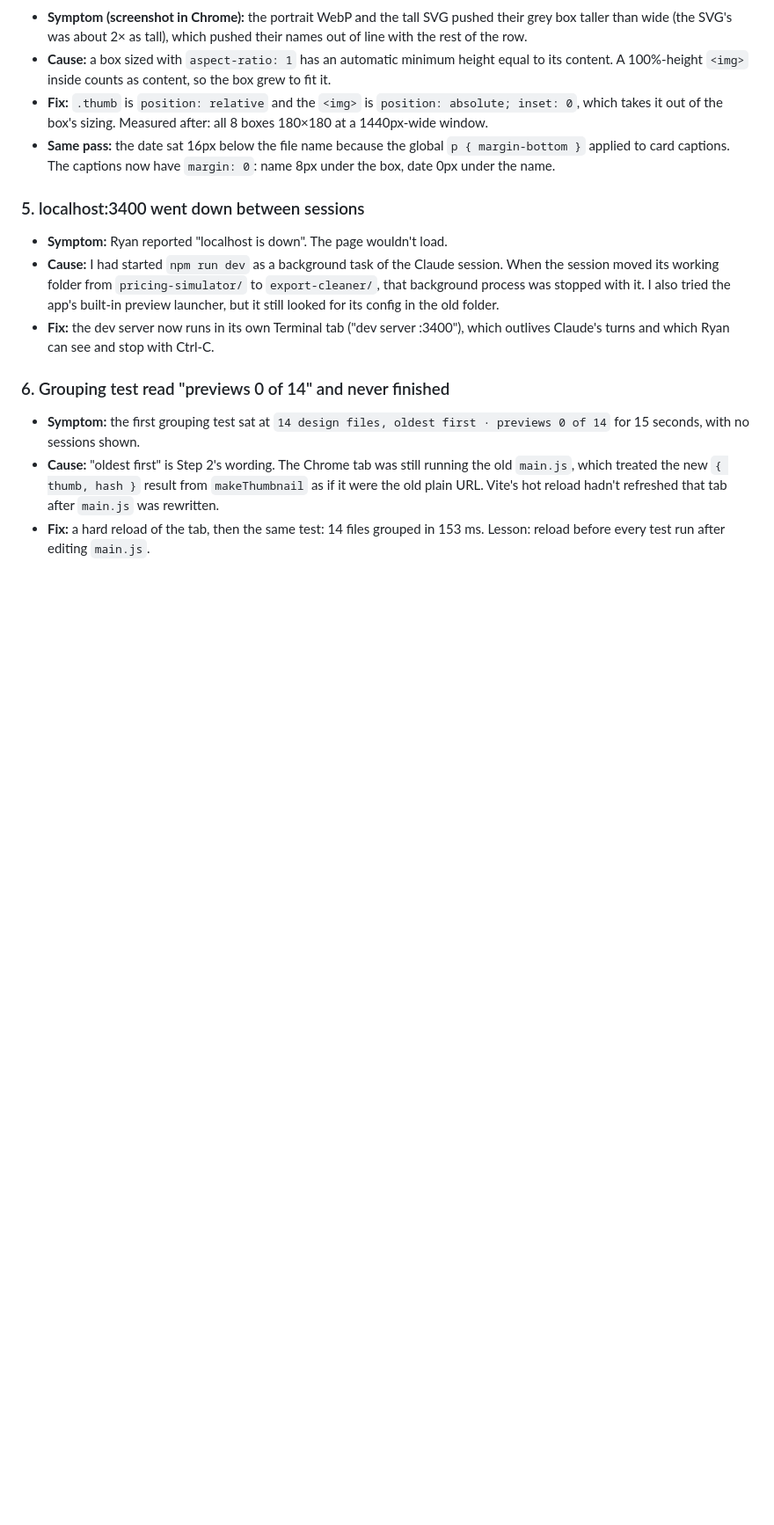
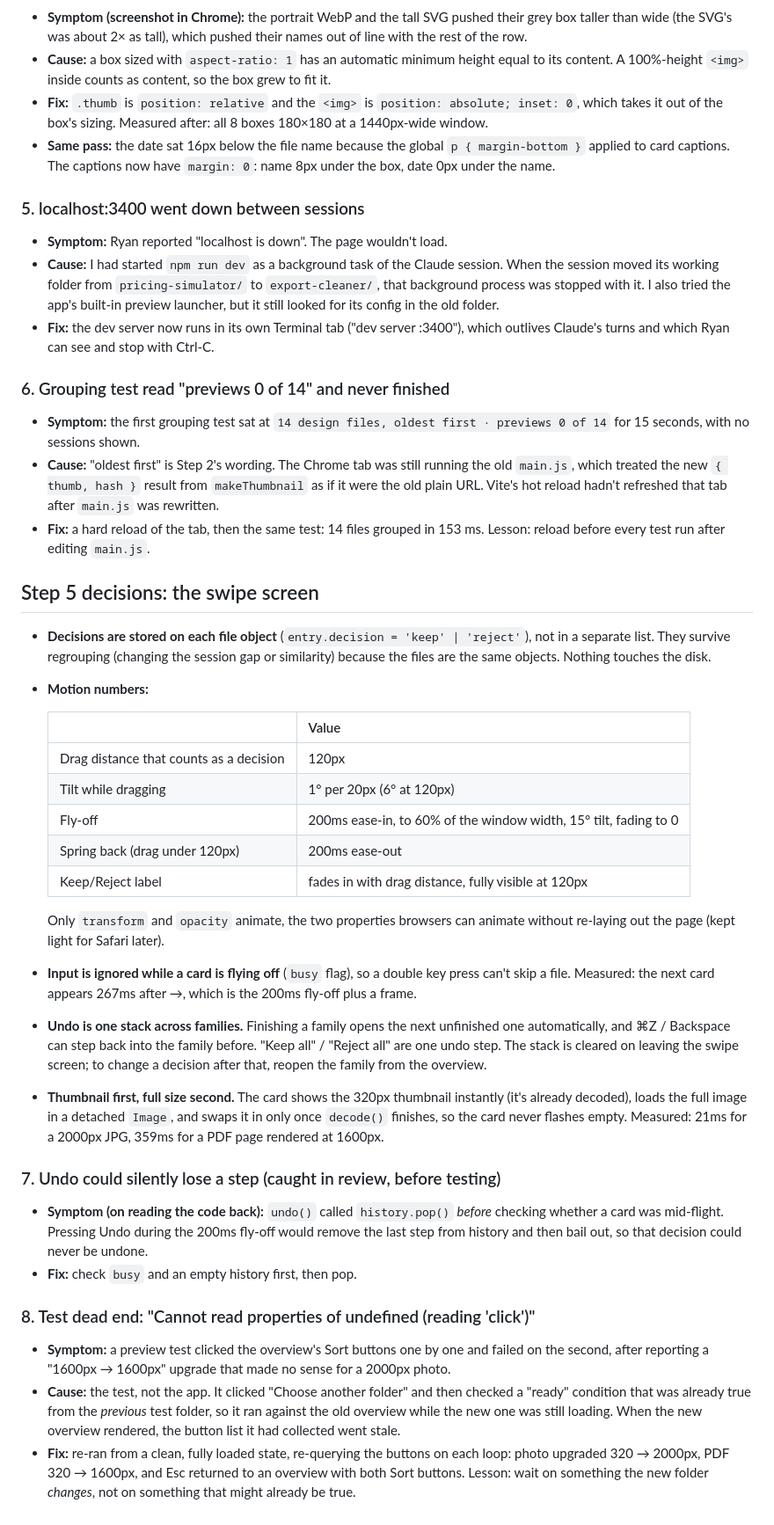
Before and after one commit to ryanjhabib/entp4332, a Markdown page: export-cleaner/build-log.md, the part around the change. Shown at 88% size. GitHub-like rendering; blank space fills up the shorter version.

Commit message:
Build log: swipe decisions, motion numbers, two more entries
Co-Authored-By: Claude Opus 5.5 <noreply@anthropic.com>

```diff
--- a/export-cleaner/build-log.md
+++ b/export-cleaner/build-log.md
@@ -87,3 +87,32 @@ Every break gets an entry: the exact error or symptom, the cause, the fix, and a
 - **Symptom:** the first grouping test sat at `14 design files, oldest first · previews 0 of 14` for 15 seconds, with no sessions shown.
 - **Cause:** "oldest first" is Step 2's wording. The Chrome tab was still running the old `main.js`, which treated the new `{ thumb, hash }` result from `makeThumbnail` as if it were the old plain URL. Vite's hot reload hadn't refreshed that tab after `main.js` was rewritten.
 - **Fix:** a hard reload of the tab, then the same test: 14 files grouped in 153 ms. Lesson: reload before every test run after editing `main.js`.
+
+## Step 5 decisions: the swipe screen
+
+- **Decisions are stored on each file object** (`entry.decision = 'keep' | 'reject'`), not in a separate list. They survive regrouping (changing the session gap or similarity) because the files are the same objects. Nothing touches the disk.
+- **Motion numbers:**
+
+  | | Value |
+  |---|---|
+  | Drag distance that counts as a decision | 120px |
+  | Tilt while dragging | 1° per 20px (6° at 120px) |
+  | Fly-off | 200ms ease-in, to 60% of the window width, 15° tilt, fading to 0 |
+  | Spring back (drag under 120px) | 200ms ease-out |
+  | Keep/Reject label | fades in with drag distance, fully visible at 120px |
+
+  Only `transform` and `opacity` animate, the two properties browsers can animate without re-laying out the page (kept light for Safari later).
+- **Input is ignored while a card is flying off** (`busy` flag), so a double key press can't skip a file. Measured: the next card appears 267ms after →, which is the 200ms fly-off plus a frame.
+- **Undo is one stack across families.** Finishing a family opens the next unfinished one automatically, and ⌘Z / Backspace can step back into the family before. "Keep all" / "Reject all" are one undo step. The stack is cleared on leaving the swipe screen; to change a decision after that, reopen the family from the overview.
+- **Thumbnail first, full size second.** The card shows the 320px thumbnail instantly (it's already decoded), loads the full image in a detached `Image`, and swaps it in only once `decode()` finishes, so the card never flashes empty. Measured: 21ms for a 2000px JPG, 359ms for a PDF page rendered at 1600px.
+
+### 7. Undo could silently lose a step (caught in review, before testing)
+
+- **Symptom (on reading the code back):** `undo()` called `history.pop()` *before* checking whether a card was mid-flight. Pressing Undo during the 200ms fly-off would remove the last step from history and then bail out, so that decision could never be undone.
+- **Fix:** check `busy` and an empty history first, then pop.
+
+### 8. Test dead end: "Cannot read properties of undefined (reading 'click')"
+
+- **Symptom:** a preview test clicked the overview's Sort buttons one by one and failed on the second, after reporting a "1600px → 1600px" upgrade that made no sense for a 2000px photo.
+- **Cause:** the test, not the app. It clicked "Choose another folder" and then checked a "ready" condition that was already true from the *previous* test folder, so it ran against the old overview while the new one was still loading. When the new overview rendered, the button list it had collected went stale.
+- **Fix:** re-ran from a clean, fully loaded state, re-querying the buttons on each loop: photo upgraded 320 → 2000px, PDF 320 → 1600px, and Esc returned to an overview with both Sort buttons. Lesson: wait on something the new folder *changes*, not on something that might already be true.
```
